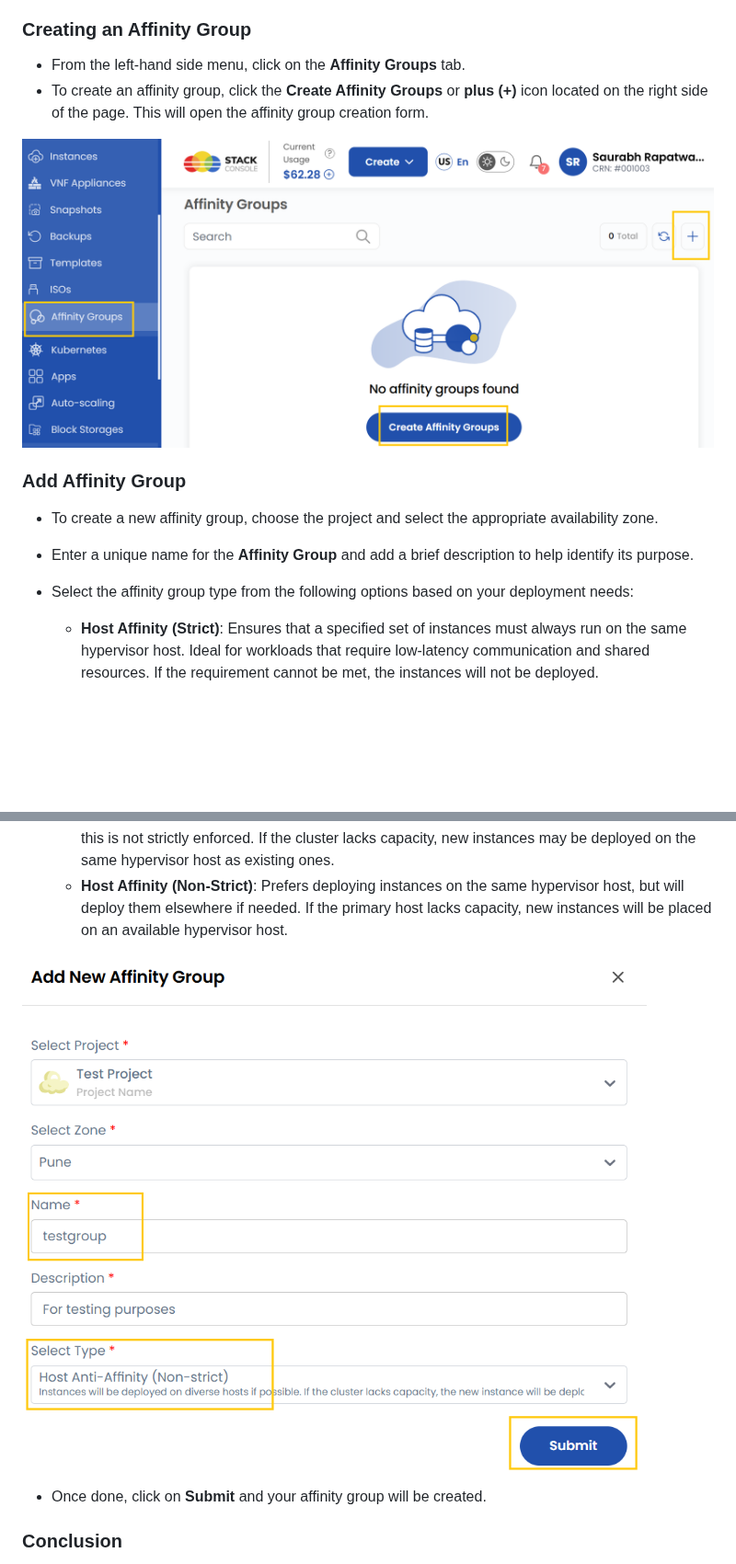
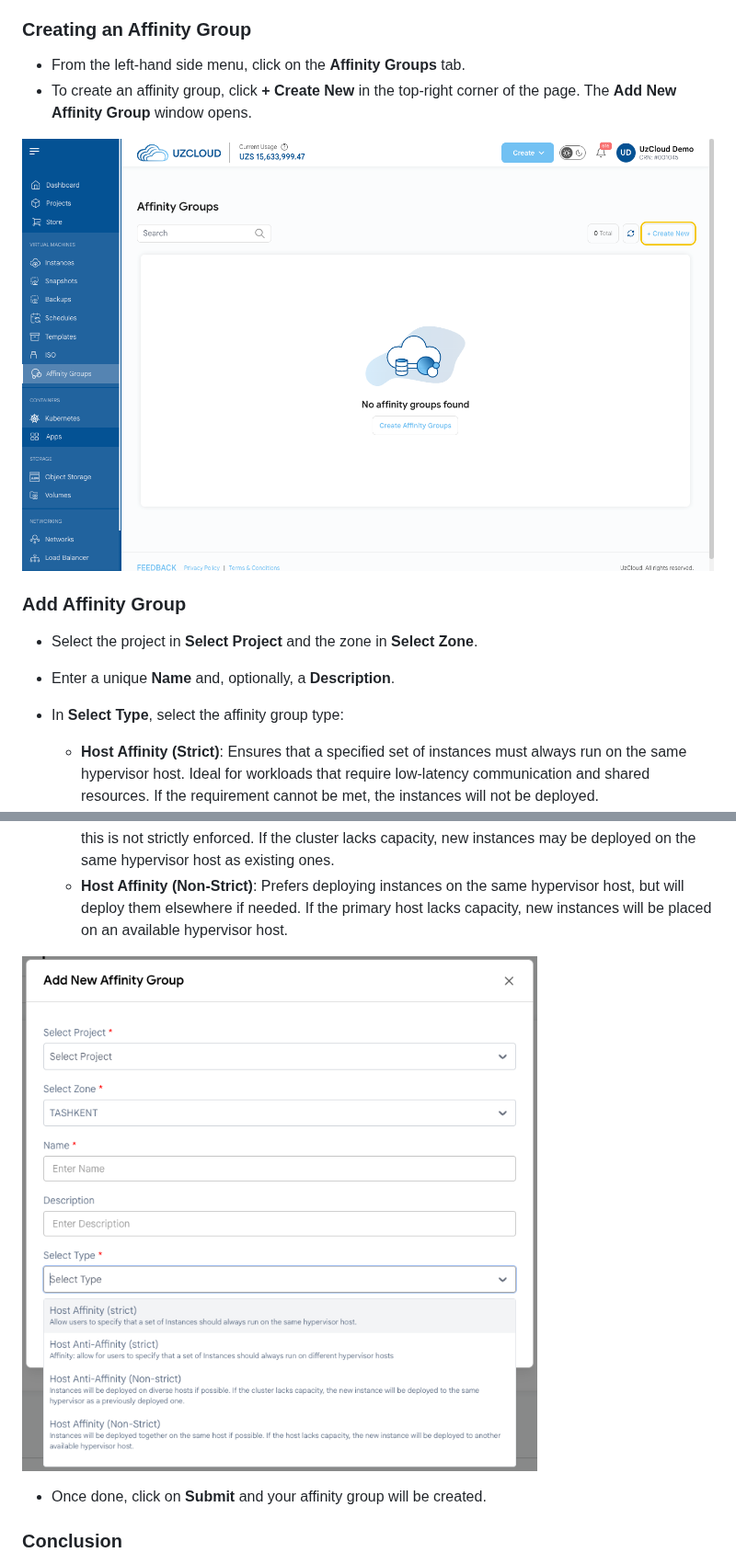
Before and after one commit to Telecom-Cloud-UzCloud/docs, a Markdown page: en/affinity-groups/create-affinity-groups.md, 2 parts joined by grey strips. Shown at 92% size. Drawn GitHub-style; pictures changed too: images/create-add-ag.png, images/create-ag.png; blank space fills up the shorter version.

Commit message:
docs: update affinity groups guide after console review

```diff
--- a/en/affinity-groups/create-affinity-groups.md
+++ b/en/affinity-groups/create-affinity-groups.md
@@ -11,17 +11,17 @@ In **UzCloud**, Affinity Groups are used to control the placement of virtual mac
 ### Creating an Affinity Group
 
 - From the left-hand side menu, click on the **Affinity Groups** tab.
-- To create an affinity group, click the **Create Affinity Groups** or **plus (+)** icon located on the right side of the page. This will open the affinity group creation form.
+- To create an affinity group, click **+ Create New** in the top-right corner of the page. The **Add New Affinity Group** window opens.
 
 ![Affinity Groups Page](../../images/create-ag.png)
 
 ### Add Affinity Group
 
-- To create a new affinity group, choose the project and select the appropriate availability zone.
+- Select the project in **Select Project** and the zone in **Select Zone**.
 
-- Enter a unique name for the **Affinity Group** and add a brief description to help identify its purpose.
+- Enter a unique **Name** and, optionally, a **Description**.
 
-- Select the affinity group type from the following options based on your deployment needs:
+- In **Select Type**, select the affinity group type:
 
   - **Host Affinity (Strict)**: Ensures that a specified set of instances must always run on the same hypervisor host. Ideal for workloads that require low-latency communication and shared resources. If the requirement cannot be met, the instances will not be deployed.
   - **Host Anti-Affinity (Strict)**: Ensures that instances must always be deployed on different hypervisor hosts. This helps improve fault tolerance by preventing a single point of failure. If there are no separate hosts available, instances will not be deployed.
```
Also changed, not shown: ru/affinity-groups/create-affinity-groups.md (+4 -4 lines), uz/affinity-groups/create-affinity-groups.md (+4 -4 lines).
